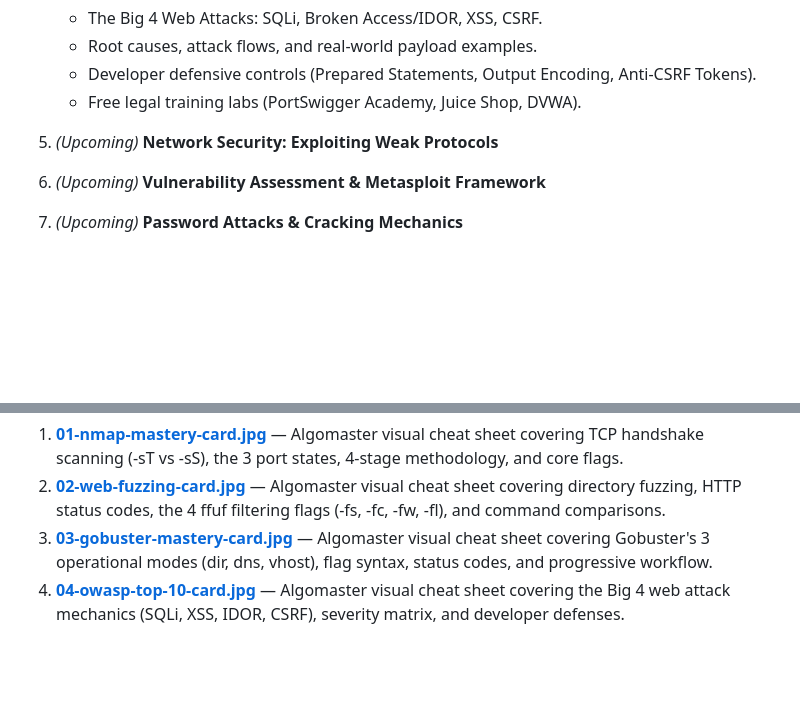
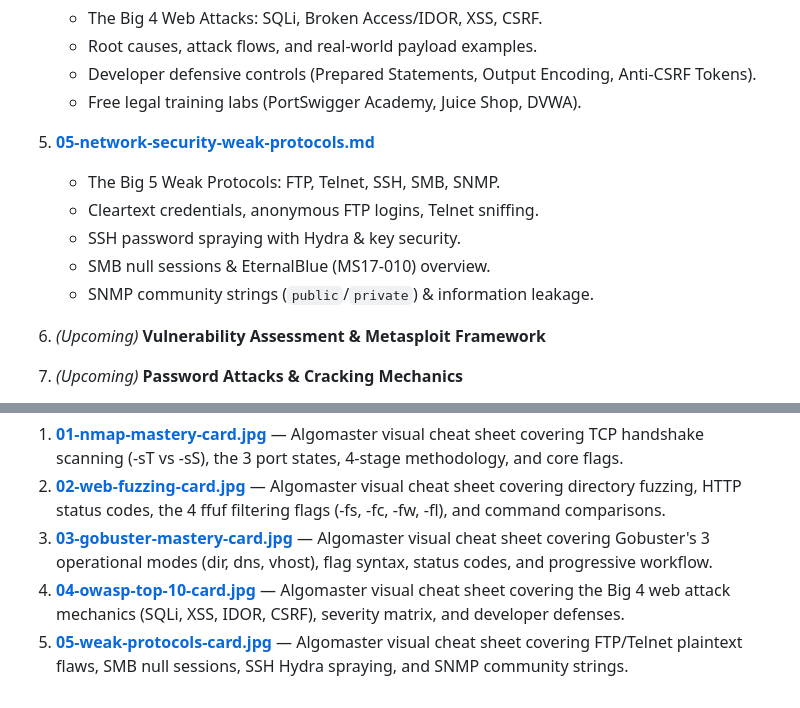
Before and after one commit to saiefadnan/security-roadmap, a Markdown page: phase-04-practical-ethical-hacking/README.md, 2 parts joined by grey strips. Drawn GitHub-style; blank space fills up the shorter version.

Commit message:
feat(phase-04): add network security weak protocols guide and visual card

```diff
--- a/phase-04-practical-ethical-hacking/README.md
+++ b/phase-04-practical-ethical-hacking/README.md
@@ -28,7 +28,12 @@
    - Root causes, attack flows, and real-world payload examples.
    - Developer defensive controls (Prepared Statements, Output Encoding, Anti-CSRF Tokens).
    - Free legal training labs (PortSwigger Academy, Juice Shop, DVWA).
-5. *(Upcoming)* **Network Security: Exploiting Weak Protocols**
+5. **[05-network-security-weak-protocols.md](05-network-security-weak-protocols.md)**
+   - The Big 5 Weak Protocols: FTP, Telnet, SSH, SMB, SNMP.
+   - Cleartext credentials, anonymous FTP logins, Telnet sniffing.
+   - SSH password spraying with Hydra & key security.
+   - SMB null sessions & EternalBlue (MS17-010) overview.
+   - SNMP community strings (`public`/`private`) & information leakage.
 6. *(Upcoming)* **Vulnerability Assessment & Metasploit Framework**
 7. *(Upcoming)* **Password Attacks & Cracking Mechanics**
 8. *(Upcoming)* **Malware & Social Engineering Concepts**
@@ -41,3 +46,4 @@
 2. **[02-web-fuzzing-card.jpg](images/02-web-fuzzing-card.jpg)** — Algomaster visual cheat sheet covering directory fuzzing, HTTP status codes, the 4 ffuf filtering flags (-fs, -fc, -fw, -fl), and command comparisons.
 3. **[03-gobuster-mastery-card.jpg](images/03-gobuster-mastery-card.jpg)** — Algomaster visual cheat sheet covering Gobuster's 3 operational modes (dir, dns, vhost), flag syntax, status codes, and progressive workflow.
 4. **[04-owasp-top-10-card.jpg](images/04-owasp-top-10-card.jpg)** — Algomaster visual cheat sheet covering the Big 4 web attack mechanics (SQLi, XSS, IDOR, CSRF), severity matrix, and developer defenses.
+5. **[05-weak-protocols-card.jpg](images/05-weak-protocols-card.jpg)** — Algomaster visual cheat sheet covering FTP/Telnet plaintext flaws, SMB null sessions, SSH Hydra spraying, and SNMP community strings.
```
Also changed, not shown: phase-04-practical-ethical-hacking/05-network-security-weak-protocols.md (added, +116 -0 lines), readme.md (+1 -1 lines), phase-04-practical-ethical-hacking/images/05-weak-protocols-card.jpg (added).
